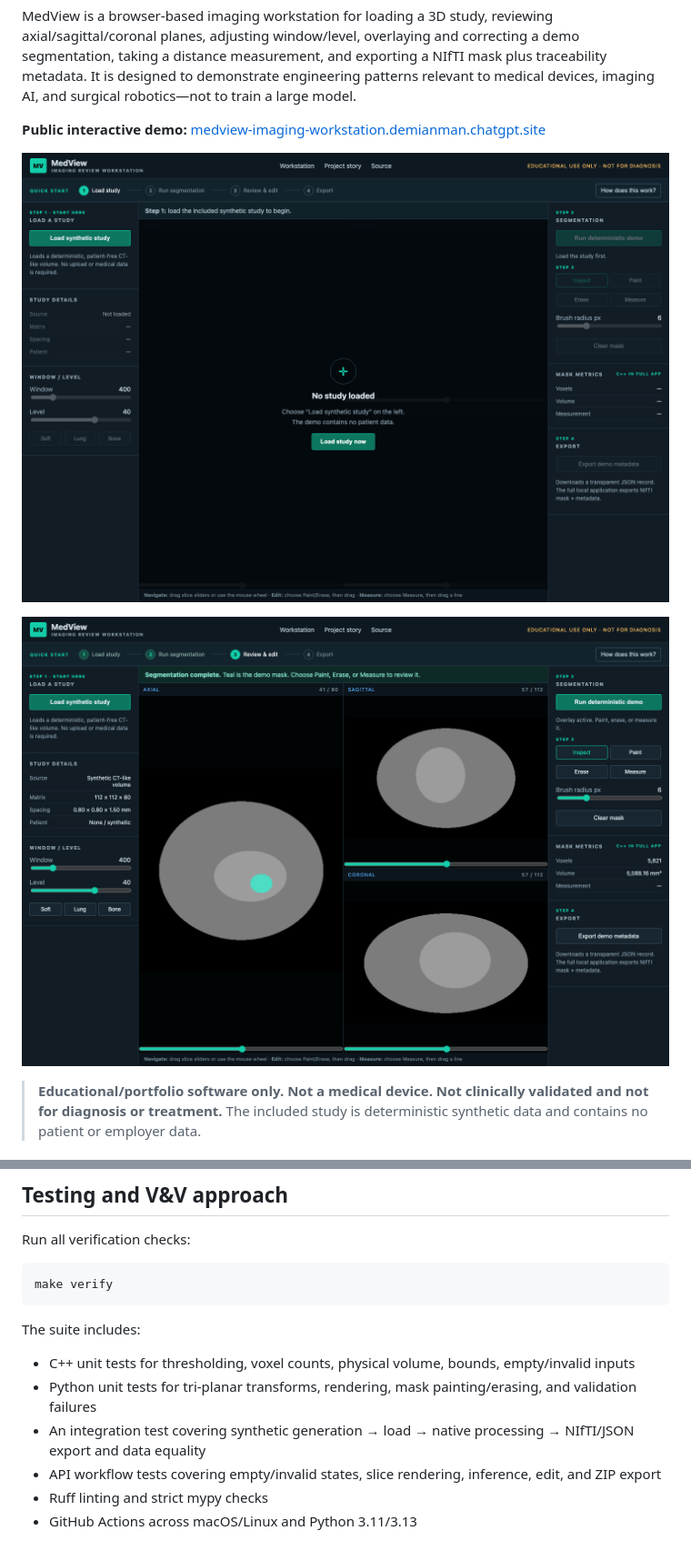
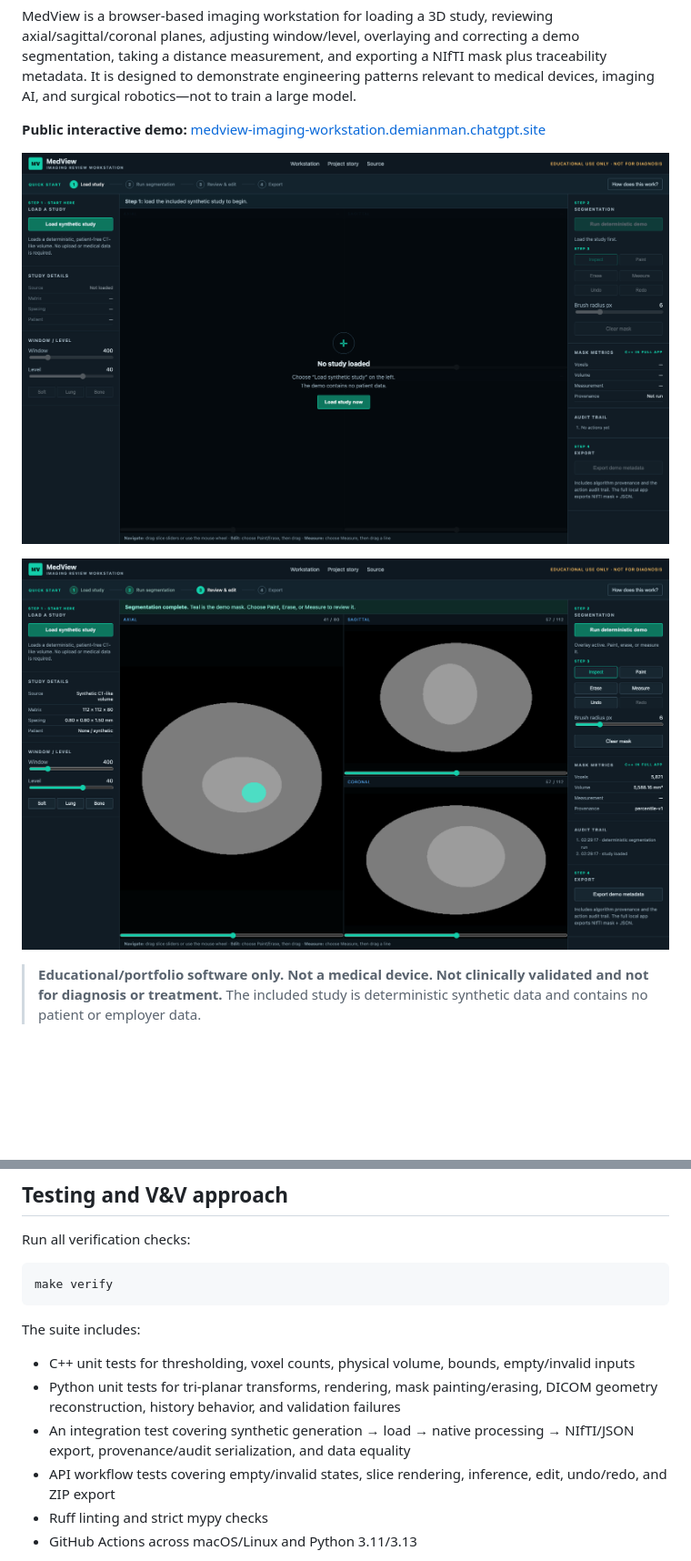
Before and after one commit to Demianman/MedView, a Markdown page: README.md, 2 parts joined by grey strips. Shown: that part at 91% size. GitHub-like rendering; pictures changed too: docs/screenshots/medview-public-demo.png, docs/screenshots/medview-segmentation.png; blank space fills up the shorter version.

Commit message:
Add traceable editing and DICOM geometry

```diff
--- a/README.md
+++ b/README.md
@@ -102,9 +103,9 @@ make verify
 The suite includes:
 
 - C++ unit tests for thresholding, voxel counts, physical volume, bounds, empty/invalid inputs
-- Python unit tests for tri-planar transforms, rendering, mask painting/erasing, and validation failures
-- An integration test covering synthetic generation → load → native processing → NIfTI/JSON export and data equality
-- API workflow tests covering empty/invalid states, slice rendering, inference, edit, and ZIP export
+- Python unit tests for tri-planar transforms, rendering, mask painting/erasing, DICOM geometry reconstruction, history behavior, and validation failures
+- An integration test covering synthetic generation → load → native processing → NIfTI/JSON export, provenance/audit serialization, and data equality
+- API workflow tests covering empty/invalid states, slice rendering, inference, edit, undo/redo, and ZIP export
 - Ruff linting and strict mypy checks
 - GitHub Actions across macOS/Linux and Python 3.11/3.13
 
```
Also changed, not shown: other parts of README.md (+10 -9 lines), 10 other files.
